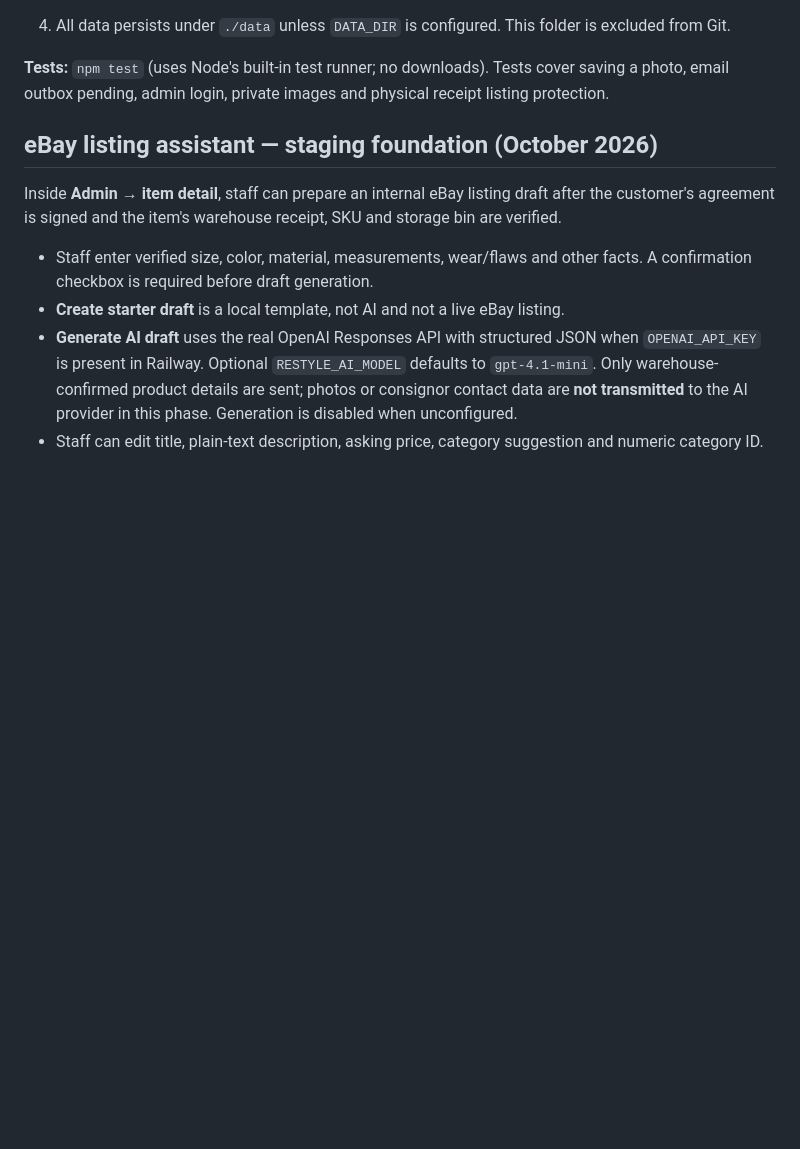
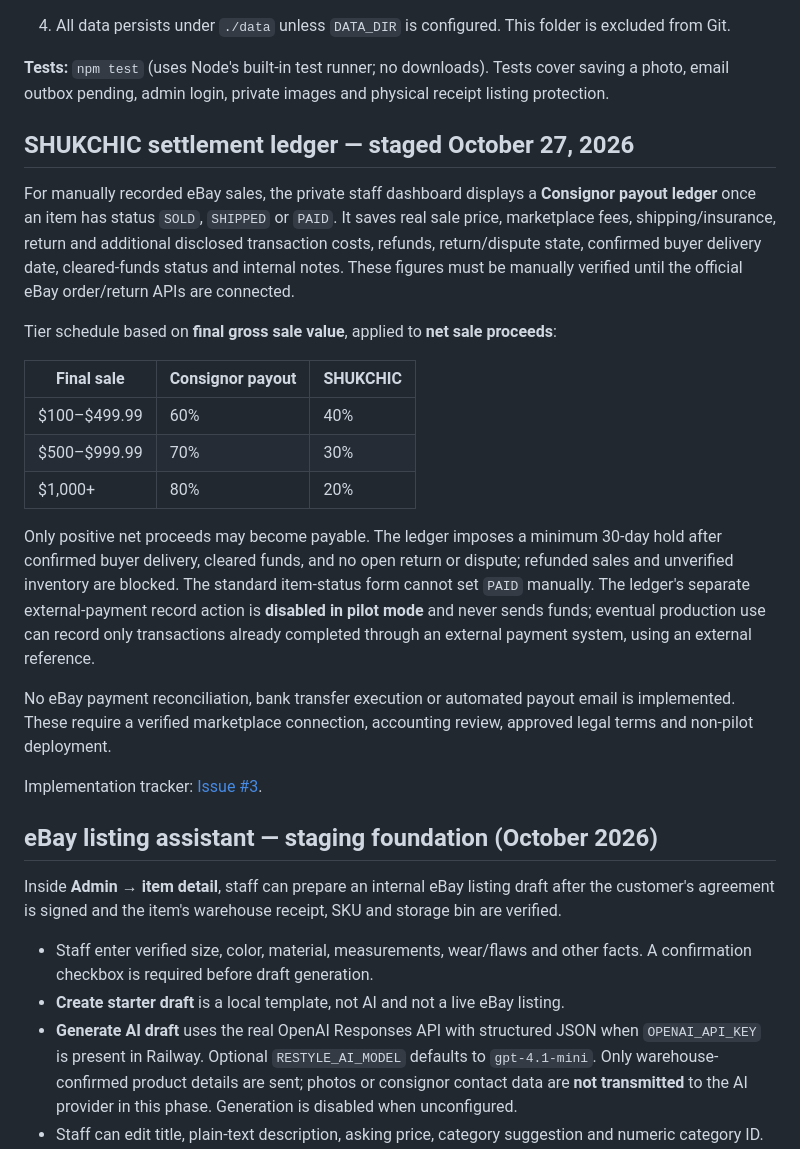
Before and after one commit to yanivwpu/restyle-mvp, a Markdown page: README.md, the part around the change. GitHub-like rendering; blank space fills up the shorter version.

Commit message:
Document commission payout ledger rules and safe pilot limitations

```diff
--- a/README.md
+++ b/README.md
@@ -41,6 +41,24 @@ Requires **Node.js 22.13+** (includes the built-in `node:sqlite` module). No NPM
 4. All data persists under `./data` unless `DATA_DIR` is configured. This folder is excluded from Git.
 
 **Tests:** `npm test` (uses Node's built-in test runner; no downloads). Tests cover saving a photo, email outbox pending, admin login, private images and physical receipt listing protection.
+
+## SHUKCHIC settlement ledger — staged October 27, 2026
+
+For manually recorded eBay sales, the private staff dashboard displays a **Consignor payout ledger** once an item has status `SOLD`, `SHIPPED` or `PAID`. It saves real sale price, marketplace fees, shipping/insurance, return and additional disclosed transaction costs, refunds, return/dispute state, confirmed buyer delivery date, cleared-funds status and internal notes. These figures must be manually verified until the official eBay order/return APIs are connected.
+
+Tier schedule based on **final gross sale value**, applied to **net sale proceeds**:
+
+| Final sale | Consignor payout | SHUKCHIC |
+| --- | --- | --- |
+| $100–$499.99 | 60% | 40% |
+| $500–$999.99 | 70% | 30% |
+| $1,000+ | 80% | 20% |
+
+Only positive net proceeds may become payable. The ledger imposes a minimum 30-day hold after confirmed buyer delivery, cleared funds, and no open return or dispute; refunded sales and unverified inventory are blocked. The standard item-status form cannot set `PAID` manually. The ledger's separate external-payment record action is **disabled in pilot mode** and never sends funds; eventual production use can record only transactions already completed through an external payment system, using an external reference.
+
+No eBay payment reconciliation, bank transfer execution or automated payout email is implemented. These require a verified marketplace connection, accounting review, approved legal terms and non-pilot deployment.
+
+Implementation tracker: [Issue #3](https://github.com/yanivwpu/restyle-mvp/issues/3).
 
 ## eBay listing assistant — staging foundation (October 2026)
 
```
